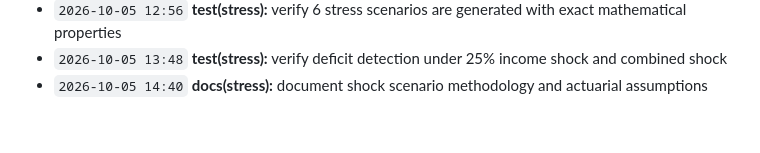
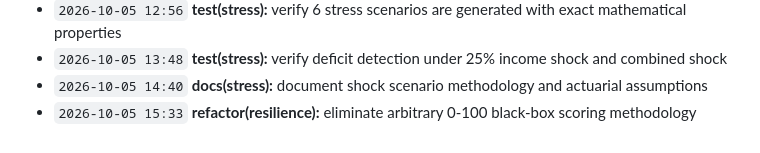
Before and after one commit to Edwin420s/NexusFin, a Markdown page: docs/CHANGELOG.md, the part around the change. GitHub-like rendering.

Commit message:
refactor(resilience): eliminate arbitrary 0-100 black-box scoring methodology

```diff
--- a/docs/CHANGELOG.md
+++ b/docs/CHANGELOG.md
@@ -37,3 +37,4 @@ A granular, verifiable record of product development, actuarial modeling, data g
 - `2026-10-05 12:56` **test(stress):** verify 6 stress scenarios are generated with exact mathematical properties
 - `2026-10-05 13:48` **test(stress):** verify deficit detection under 25% income shock and combined shock
 - `2026-10-05 14:40` **docs(stress):** document shock scenario methodology and actuarial assumptions
+- `2026-10-05 15:33` **refactor(resilience):** eliminate arbitrary 0-100 black-box scoring methodology
```
